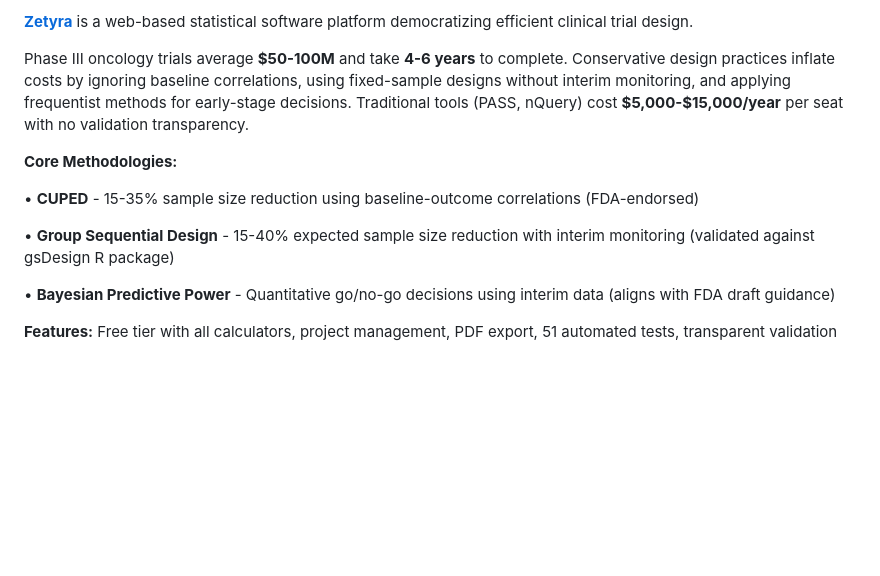
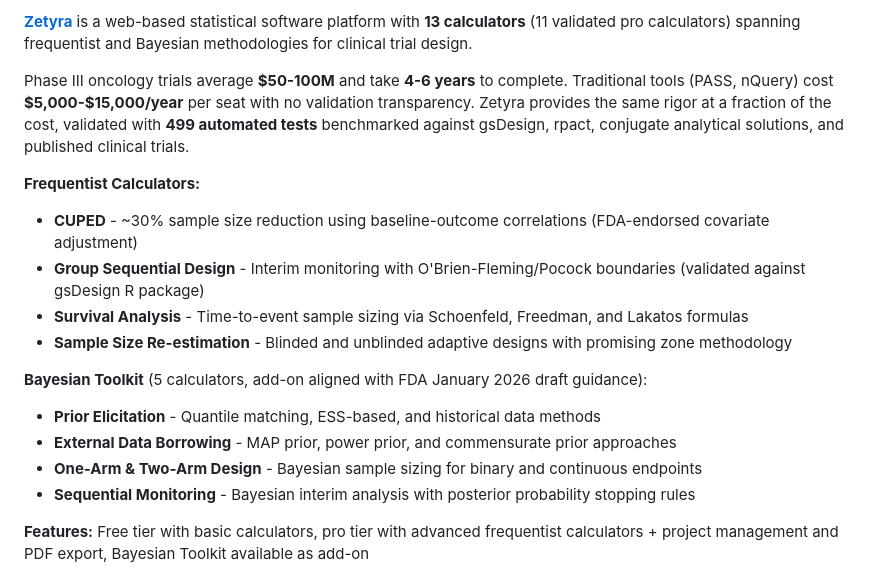
Before and after one commit to evidenceinthewild/evidenceinthewild, a Markdown page: README.md, the part around one of its changes. Drawn GitHub-style; blank space fills up the shorter version.

```diff
--- a/README.md
+++ b/README.md
@@ -75,15 +76,21 @@ I focus on high-level trial design. I don't provide hourly SAS programming, data
 
-[**Zetyra**](https://zetyra.com) is a web-based statistical software platform democratizing efficient clinical trial design.
+[**Zetyra**](https://zetyra.com) is a web-based statistical software platform with **13 calculators** (11 validated pro calculators) spanning frequentist and Bayesian methodologies for clinical trial design.
 
-Phase III oncology trials average **$50-100M** and take **4-6 years** to complete. Conservative design practices inflate costs by ignoring baseline correlations, using fixed-sample designs without interim monitoring, and applying frequentist methods for early-stage decisions. Traditional tools (PASS, nQuery) cost **$5,000-$15,000/year** per seat with no validation transparency.
+Phase III oncology trials average **$50-100M** and take **4-6 years** to complete. Traditional tools (PASS, nQuery) cost **$5,000-$15,000/year** per seat with no validation transparency. Zetyra provides the same rigor at a fraction of the cost, validated with **499 automated tests** benchmarked against gsDesign, rpact, conjugate analytical solutions, and published clinical trials.
 
-**Core Methodologies:**
+**Frequentist Calculators:**
 
-• **CUPED** - 15-35% sample size reduction using baseline-outcome correlations (FDA-endorsed)
+- **CUPED** - ~30% sample size reduction using baseline-outcome correlations (FDA-endorsed covariate adjustment)
+- **Group Sequential Design** - Interim monitoring with O'Brien-Fleming/Pocock boundaries (validated against gsDesign R package)
+- **Survival Analysis** - Time-to-event sample sizing via Schoenfeld, Freedman, and Lakatos formulas
+- **Sample Size Re-estimation** - Blinded and unblinded adaptive designs with promising zone methodology
 
-• **Group Sequential Design** - 15-40% expected sample size reduction with interim monitoring (validated against gsDesign R package)
+**Bayesian Toolkit** (5 calculators, add-on aligned with FDA January 2026 draft guidance):
 
-• **Bayesian Predictive Power** - Quantitative go/no-go decisions using interim data (aligns with FDA draft guidance)
+- **Prior Elicitation** - Quantile matching, ESS-based, and historical data methods
+- **External Data Borrowing** - MAP prior, power prior, and commensurate prior approaches
+- **One-Arm & Two-Arm Design** - Bayesian sample sizing for binary and continuous endpoints
+- **Sequential Monitoring** - Bayesian interim analysis with posterior probability stopping rules
 
-**Features:** Free tier with all calculators, project management, PDF export, 51 automated tests, transparent validation
+**Features:** Free tier with basic calculators, pro tier with advanced frequentist calculators + project management and PDF export, Bayesian Toolkit available as add-on
 
```
Also changed, not shown: other parts of README.md (+36 -35 lines).
